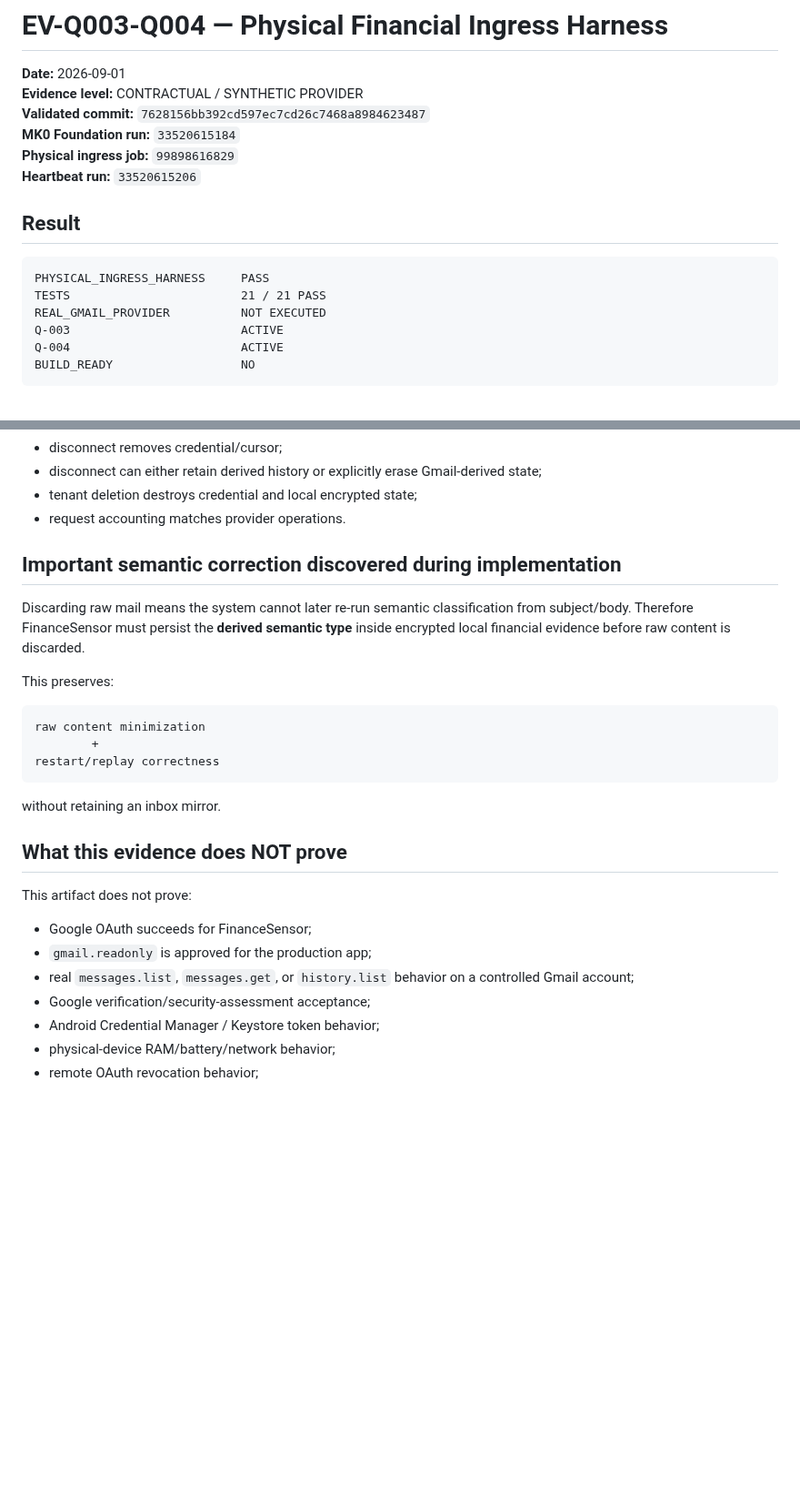
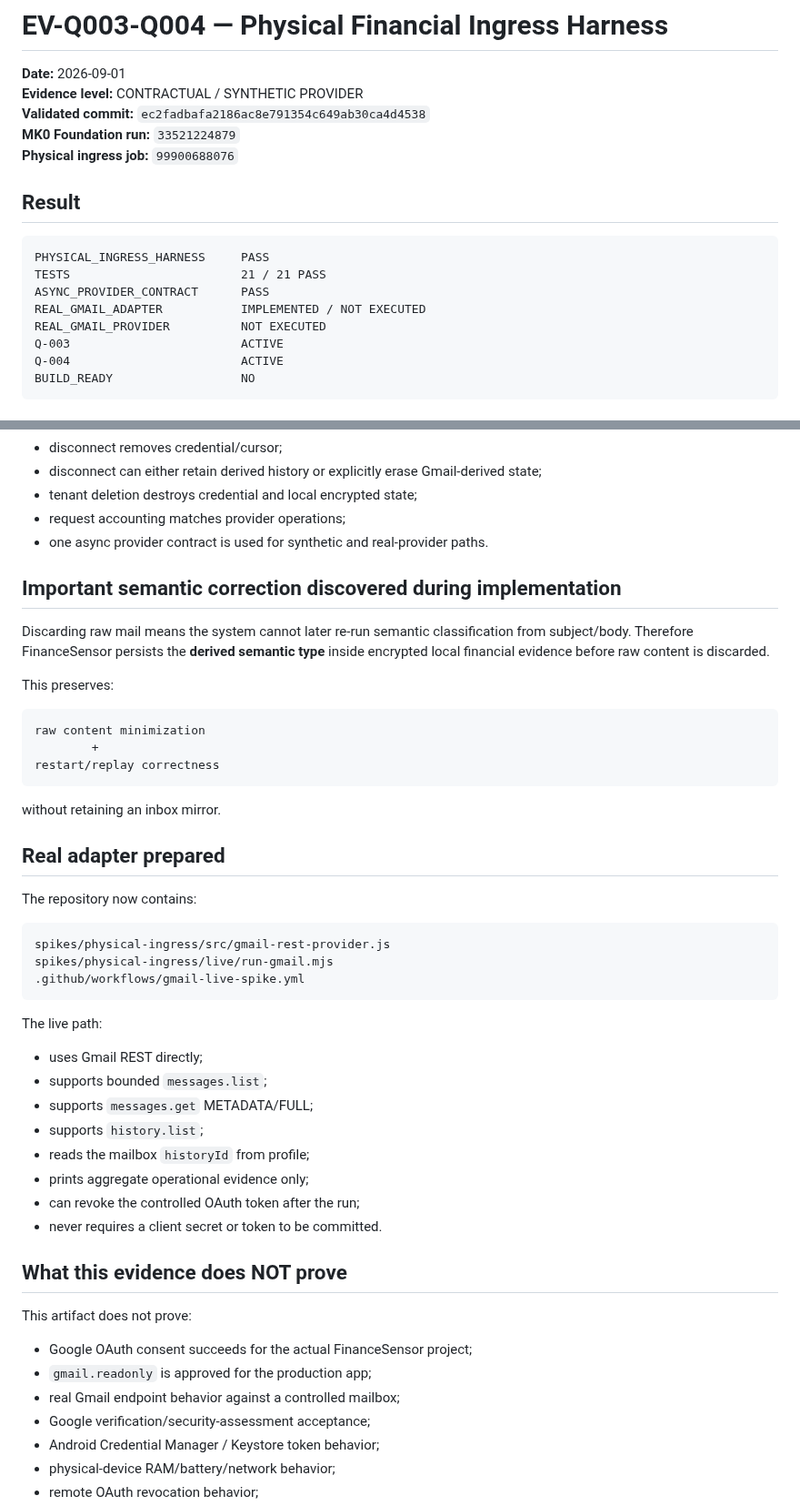
Before and after one commit to Em3rc0d/FinanceSensor, a Markdown page: mk0/10-evidence/EV-Q003-Q004-INGRESS-HARNESS-2026-09-01.md, 2 parts joined by grey strips. Shown at 91% size. Drawn GitHub-style; blank space fills up the shorter version.

Commit message:
evidence: promote ingress harness to async provider contract

````diff
--- a/mk0/10-evidence/EV-Q003-Q004-INGRESS-HARNESS-2026-09-01.md
+++ b/mk0/10-evidence/EV-Q003-Q004-INGRESS-HARNESS-2026-09-01.md
@@ -2,16 +2,17 @@
 
 **Date:** 2026-09-01
 **Evidence level:** CONTRACTUAL / SYNTHETIC PROVIDER
-**Validated commit:** `7628156bb392cd597ec7cd26c7468a8984623487`
-**MK0 Foundation run:** `33520615184`
-**Physical ingress job:** `99898616829`
-**Heartbeat run:** `33520615206`
+**Validated commit:** `ec2fadbafa2186ac8e791354c649ab30ca4d4538`
+**MK0 Foundation run:** `33521224879`
+**Physical ingress job:** `99900688076`
 
 ## Result
 
 ```text
 PHYSICAL_INGRESS_HARNESS     PASS
 TESTS                        21 / 21 PASS
+ASYNC_PROVIDER_CONTRACT      PASS
+REAL_GMAIL_ADAPTER           IMPLEMENTED / NOT EXECUTED
 REAL_GMAIL_PROVIDER          NOT EXECUTED
 Q-003                        ACTIVE
 Q-004                        ACTIVE
@@ -39,11 +40,12 @@ BUILD_READY                  NO
 - disconnect removes credential/cursor;
 - disconnect can either retain derived history or explicitly erase Gmail-derived state;
 - tenant deletion destroys credential and local encrypted state;
-- request accounting matches provider operations.
+- request accounting matches provider operations;
+- one async provider contract is used for synthetic and real-provider paths.
 
 ## Important semantic correction discovered during implementation
 
-Discarding raw mail means the system cannot later re-run semantic classification from subject/body. Therefore FinanceSensor must persist the **derived semantic type** inside encrypted local financial evidence before raw content is discarded.
+Discarding raw mail means the system cannot later re-run semantic classification from subject/body. Therefore FinanceSensor persists the **derived semantic type** inside encrypted local financial evidence before raw content is discarded.
 
 This preserves:
 
@@ -55,13 +57,34 @@ restart/replay correctness
 
 without retaining an inbox mirror.
 
+## Real adapter prepared
+
+The repository now contains:
+
+```text
+spikes/physical-ingress/src/gmail-rest-provider.js
+spikes/physical-ingress/live/run-gmail.mjs
+.github/workflows/gmail-live-spike.yml
+```
+
+The live path:
+
+- uses Gmail REST directly;
+- supports bounded `messages.list`;
+- supports `messages.get` METADATA/FULL;
+- supports `history.list`;
+- reads the mailbox `historyId` from profile;
+- prints aggregate operational evidence only;
+- can revoke the controlled OAuth token after the run;
+- never requires a client secret or token to be committed.
+
 ## What this evidence does NOT prove
 
 This artifact does not prove:
 
-- Google OAuth succeeds for FinanceSensor;
+- Google OAuth consent succeeds for the actual FinanceSensor project;
 - `gmail.readonly` is approved for the production app;
-- real `messages.list`, `messages.get`, or `history.list` behavior on a controlled Gmail account;
+- real Gmail endpoint behavior against a controlled mailbox;
 - Google verification/security-assessment acceptance;
 - Android Credential Manager / Keystore token behavior;
 - physical-device RAM/battery/network behavior;
````
Also changed, not shown: other parts of mk0/10-evidence/EV-Q003-Q004-INGRESS-HARNESS-2026-09-01.md (+5 -3 lines).
